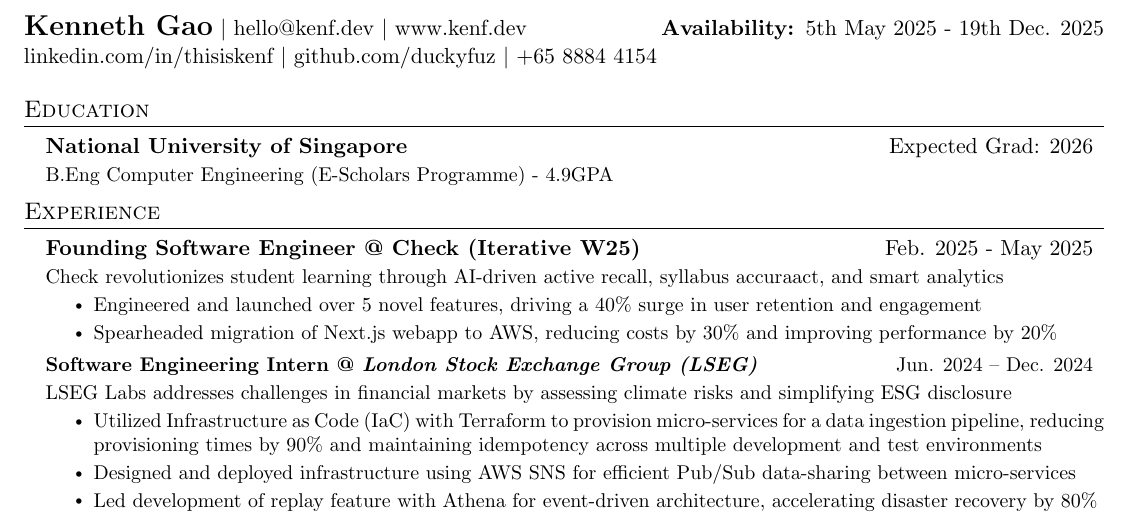
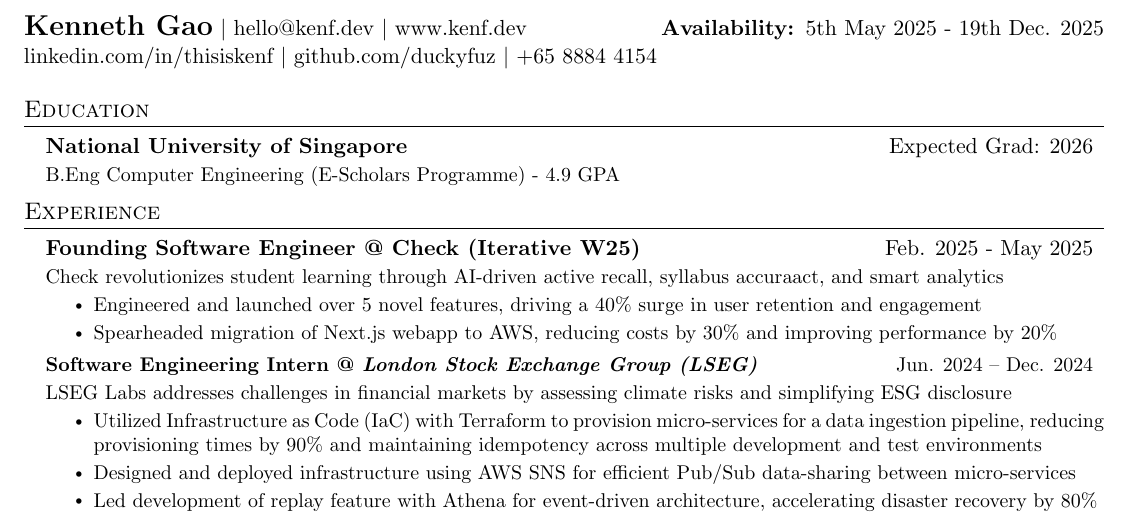
Before and after one commit to duckyfuz/resumes, a LaTeX CV (kennethgao_resume.tex): part of page 1 of 2, cut so that both start at the same text. Compiled offline with pdfLaTeX.

Commit message:
add space in front of GPA

```diff
--- a/kennethgao_resume.tex
+++ b/kennethgao_resume.tex
@@ -17,7 +17,7 @@
   \resumeSubHeadingListStart
 
     \resumeSubheading{\textbf{National University of Singapore}}{Expected Grad: 2026}
-    \resumeDescription{B.Eng Computer Engineering (E-Scholars Programme) - 4.9GPA}
+    \resumeDescription{B.Eng Computer Engineering (E-Scholars Programme) - 4.9 GPA}
 
     % \resumeSubheading{\textbf{Hwa Chong Institution}}{Singapore}
     % \resumeSubheading{GCE A-Levels, 90/90RP (PCME) with H3 Physics Distinction}{2015 -- 2021}
```
Also changed, not shown: kennethgao_resume.pdf.
